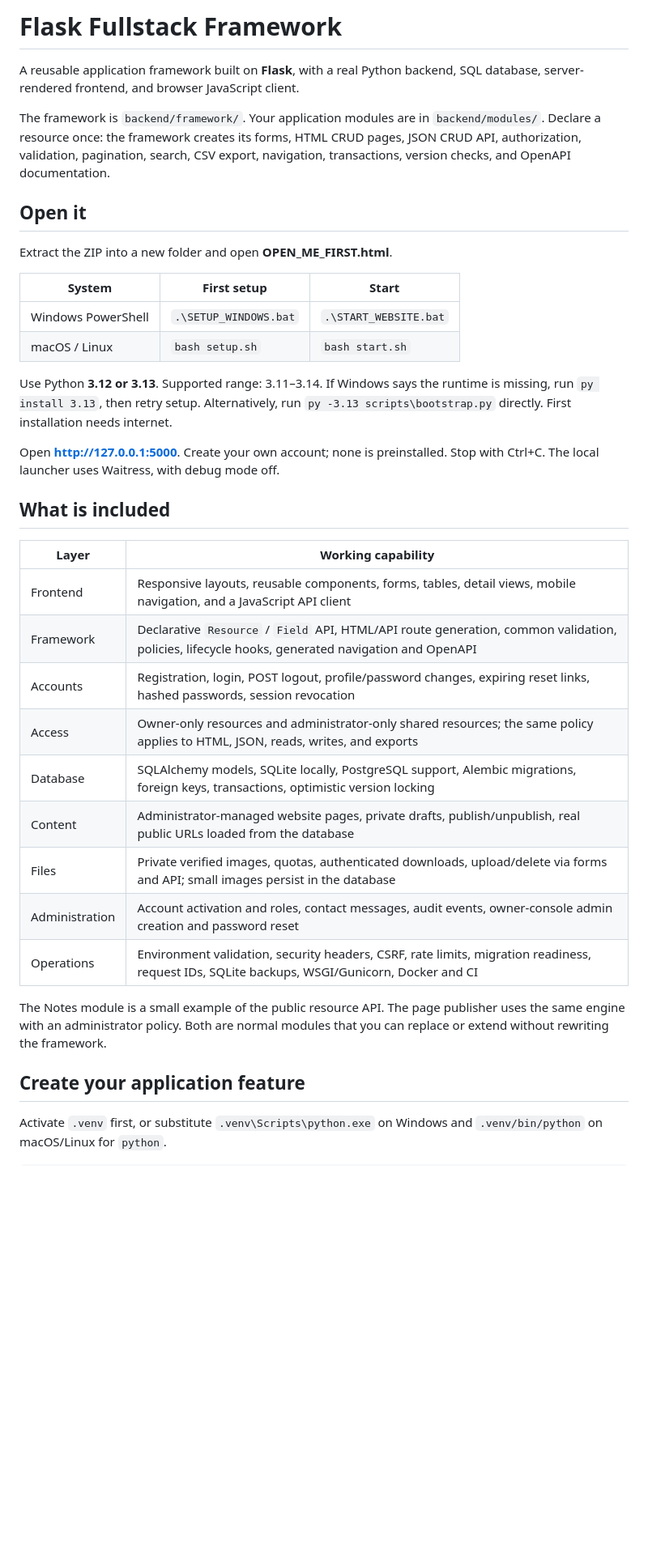
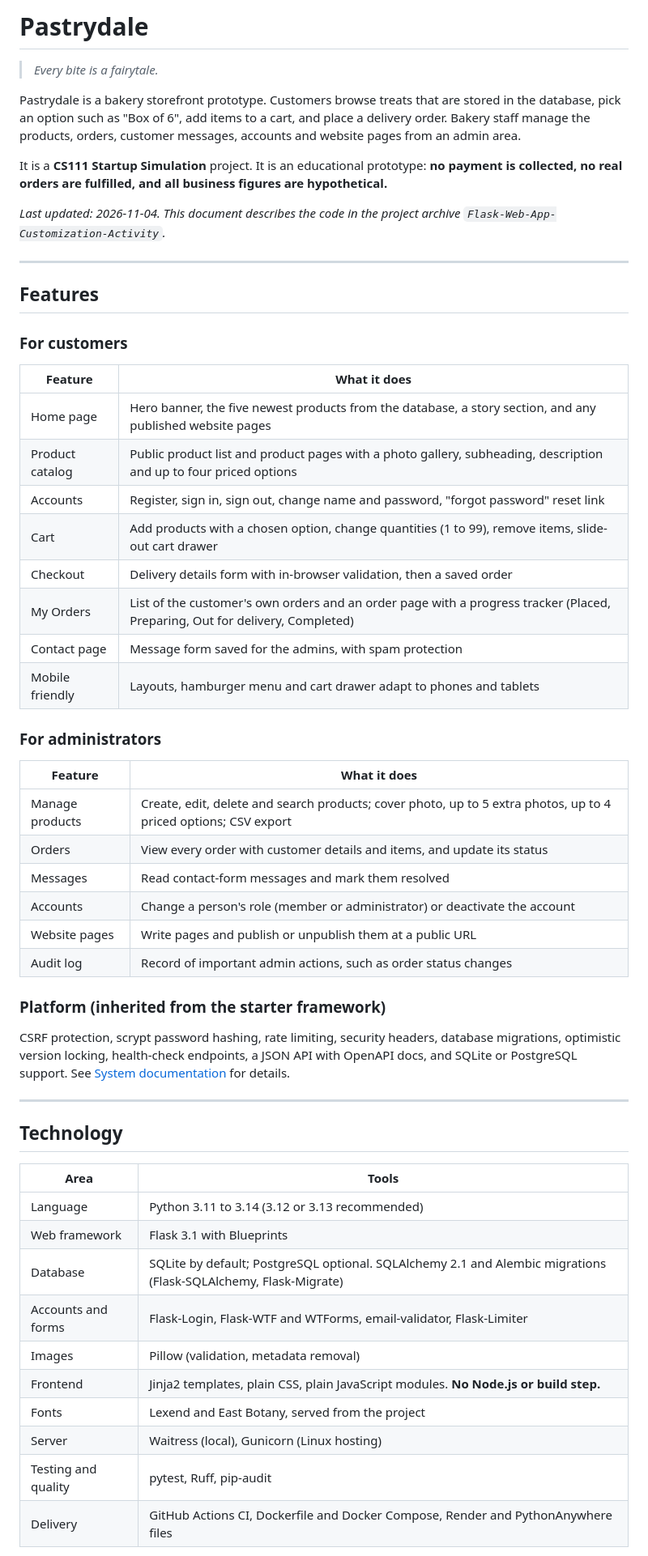
Before and after one commit to Zeroichi0040/Flask-Web-App-Customization-Activity, a Markdown page: README.md, the part around one of its changes. Shown at 81% size. Rendered like a GitHub page; blank space fills up the shorter version.

Commit message:
Rename project to Pastrydale and update README
Updated project name to 'Pastrydale' and revised README content to reflect the new purpose and features of the application.

```diff
--- a/README.md
+++ b/README.md
@@ -1,48 +1,59 @@
-# Flask Fullstack Framework
+# Pastrydale
 
-A reusable application framework built on **Flask**, with a real Python backend,
-SQL database, server-rendered frontend, and browser JavaScript client.
+> *Every bite is a fairytale.*
 
-The framework is `backend/framework/`. Your application modules are in
-`backend/modules/`. Declare a resource once: the framework creates its forms,
-HTML CRUD pages, JSON CRUD API, authorization, validation, pagination, search,
-CSV export, navigation, transactions, version checks, and OpenAPI documentation.
+Pastrydale is a bakery storefront prototype. Customers browse treats that are stored in the database, pick an option such as "Box of 6", add items to a cart, and place a delivery order. Bakery staff manage the products, orders, customer messages, accounts and website pages from an admin area.
 
-## Open it
+It is a **CS111 Startup Simulation** project. It is an educational prototype: **no payment is collected, no real orders are fulfilled, and all business figures are hypothetical.**
 
-Extract the ZIP into a new folder and open **OPEN_ME_FIRST.html**.
+*Last updated: 2026-11-04. This document describes the code in the project archive `Flask-Web-App-Customization-Activity`.*
 
-| System | First setup | Start |
-| --- | --- | --- |
-| Windows PowerShell | `.\SETUP_WINDOWS.bat` | `.\START_WEBSITE.bat` |
-| macOS / Linux | `bash setup.sh` | `bash start.sh` |
+---
 
-Use Python **3.12 or 3.13**. Supported range: 3.11–3.14. If Windows says the runtime
-is missing, run `py install 3.13`, then retry setup. Alternatively, run
-`py -3.13 scripts\bootstrap.py` directly. First installation needs internet.
+## Features
 
-Open **http://127.0.0.1:5000**. Create your own account; none is preinstalled.
-Stop with Ctrl+C. The local launcher uses Waitress, with debug mode off.
+### For customers
 
-## What is included
+| Feature | What it does |
+| --- | --- |
+| Home page | Hero banner, the five newest products from the database, a story section, and any published website pages |
+| Product catalog | Public product list and product pages with a photo gallery, subheading, description and up to four priced options |
+| Accounts | Register, sign in, sign out, change name and password, "forgot password" reset link |
+| Cart | Add products with a chosen option, change quantities (1 to 99), remove items, slide-out cart drawer |
+| Checkout | Delivery details form with in-browser validation, then a saved order |
+| My Orders | List of the customer's own orders and an order page with a progress tracker (Placed, Preparing, Out for delivery, Completed) |
+| Contact page | Message form saved for the admins, with spam protection |
+| Mobile friendly | Layouts, hamburger menu and cart drawer adapt to phones and tablets |
 
-| Layer | Working capability |
+### For administrators
+
+| Feature | What it does |
 | --- | --- |
-| Frontend | Responsive layouts, reusable components, forms, tables, detail views, mobile navigation, and a JavaScript API client |
-| Framework | Declarative `Resource` / `Field` API, HTML/API route generation, common validation, policies, lifecycle hooks, generated navigation and OpenAPI |
-| Accounts | Registration, login, POST logout, profile/password changes, expiring reset links, hashed passwords, session revocation |
-| Access | Owner-only resources and administrator-only shared resources; the same policy applies to HTML, JSON, reads, writes, and exports |
-| Database | SQLAlchemy models, SQLite locally, PostgreSQL support, Alembic migrations, foreign keys, transactions, optimistic version locking |
-| Content | Administrator-managed website pages, private drafts, publish/unpublish, real public URLs loaded from the database |
-| Files | Private verified images, quotas, authenticated downloads, upload/delete via forms and API; small images persist in the database |
-| Administration | Account activation and roles, contact messages, audit events, owner-console admin creation and password reset |
-| Operations | Environment validation, security headers, CSRF, rate limits, migration readiness, request IDs, SQLite backups, WSGI/Gunicorn, Docker and CI |
+| Manage products | Create, edit, delete and search products; cover photo, up to 5 extra photos, up to 4 priced options; CSV export |
+| Orders | View every order with customer details and items, and update its status |
+| Messages | Read contact-form messages and mark them resolved |
+| Accounts | Change a person's role (member or administrator) or deactivate the account |
+| Website pages | Write pages and publish or unpublish them at a public URL |
+| Audit log | Record of important admin actions, such as order status changes |
 
-The Notes module is a small example of the public resource API. The page publisher
-uses the same engine with an administrator policy. Both are normal modules that
-you can replace or extend without rewriting the framework.
+### Platform (inherited from the starter framework)
 
-## Create your application feature
+CSRF protection, scrypt password hashing, rate limiting, security headers, database migrations, optimistic version locking, health-check endpoints, a JSON API with OpenAPI docs, and SQLite or PostgreSQL support. See [System documentation](docs/SYSTEM_DOCUMENTATION.md) for details.
 
-Activate `.venv` first, or substitute `.venv\Scripts\python.exe` on Windows and
-`.venv/bin/python` on macOS/Linux for `python`.
+---
+
+## Technology
+
+| Area | Tools |
+| --- | --- |
+| Language | Python 3.11 to 3.14 (3.12 or 3.13 recommended) |
+| Web framework | Flask 3.1 with Blueprints |
+| Database | SQLite by default; PostgreSQL optional. SQLAlchemy 2.1 and Alembic migrations (Flask-SQLAlchemy, Flask-Migrate) |
+| Accounts and forms | Flask-Login, Flask-WTF and WTForms, email-validator, Flask-Limiter |
+| Images | Pillow (validation, metadata removal) |
+| Frontend | Jinja2 templates, plain CSS, plain JavaScript modules. **No Node.js or build step.** |
+| Fonts | Lexend and East Botany, served from the project |
+| Server | Waitress (local), Gunicorn (Linux hosting) |
+| Testing and quality | pytest, Ruff, pip-audit |
+| Delivery | GitHub Actions CI, Dockerfile and Docker Compose, Render and PythonAnywhere files |
+
```
Also changed, not shown: other parts of README.md (+149 -65 lines).
